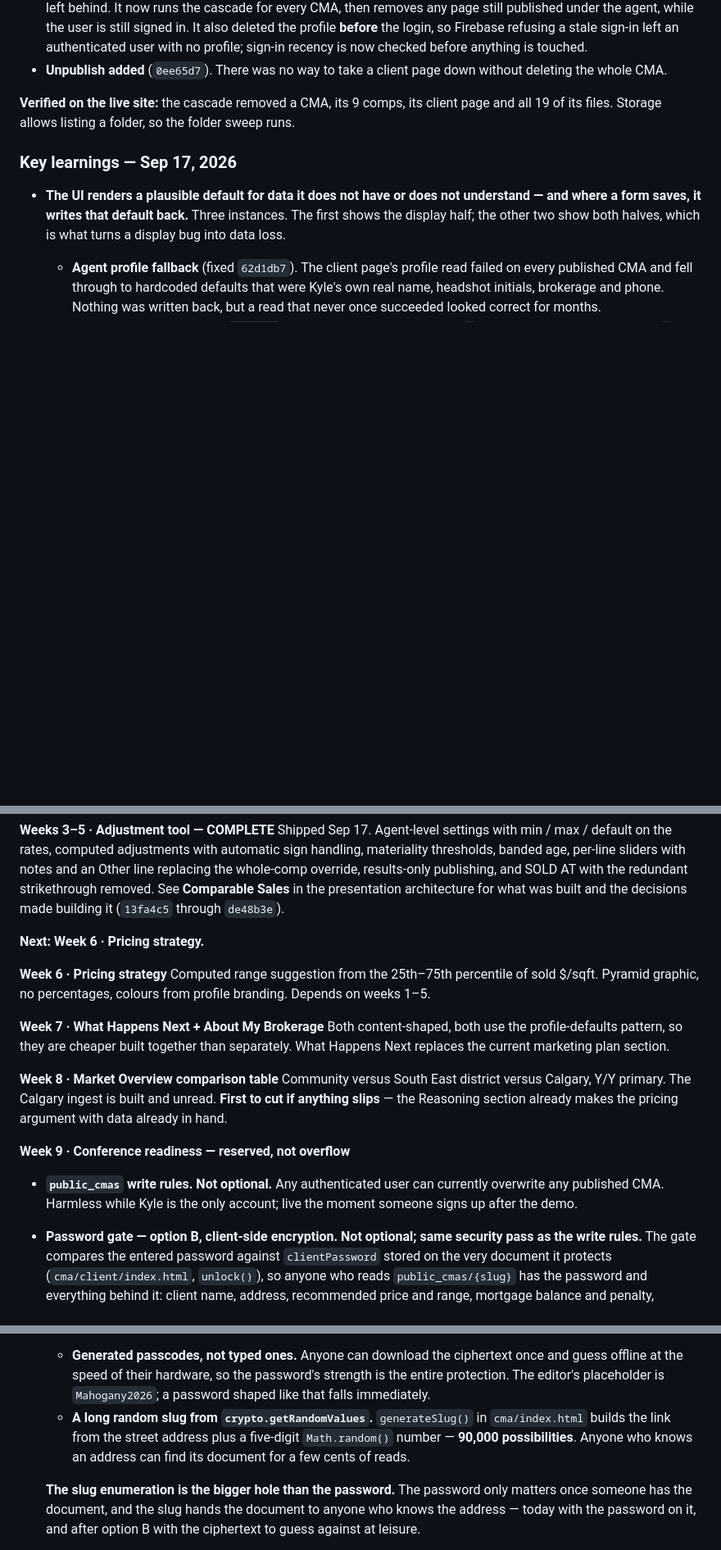
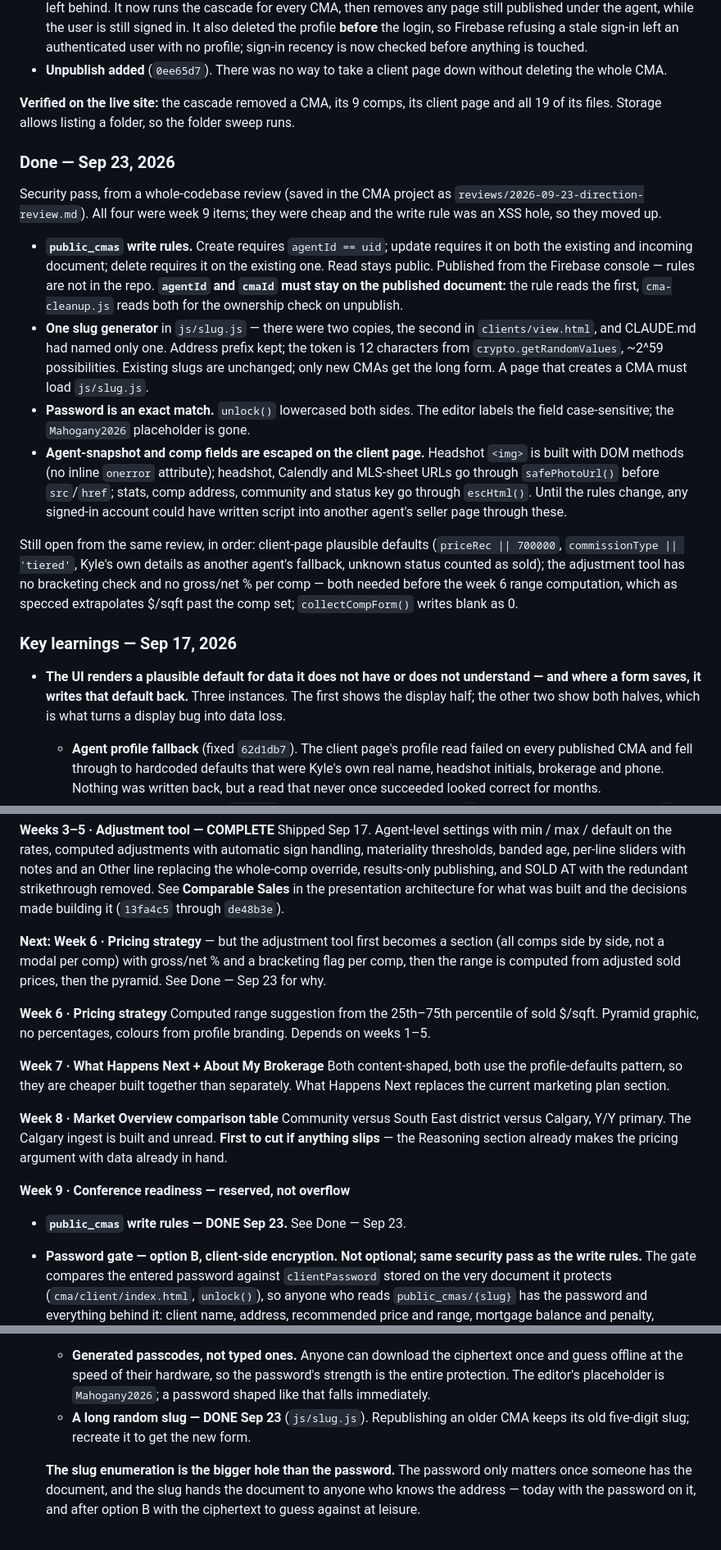
Before and after one commit to Kyleduiker/Insidethesphere, a Markdown page: CLAUDE.md, 3 parts joined by grey strips. Shown at 82% size. Drawn GitHub-style; blank space fills up the shorter version.

```diff
--- a/CLAUDE.md
+++ b/CLAUDE.md
@@ -899,6 +899,40 @@ holding its link.
 page and all 19 of its files. Storage allows listing a folder, so the folder
 sweep runs.
 
+### Done — Sep 23, 2026
+
+Security pass, from a whole-codebase review (saved in the CMA project as
+`reviews/2026-09-23-direction-review.md`). All four were week 9 items; they
+were cheap and the write rule was an XSS hole, so they moved up.
+
+- **`public_cmas` write rules.** Create requires `agentId == uid`; update
+  requires it on both the existing and incoming document; delete requires it
+  on the existing one. Read stays public. Published from the Firebase console
+  — rules are not in the repo. **`agentId` and `cmaId` must stay on the
+  published document:** the rule reads the first, `cma-cleanup.js` reads both
+  for the ownership check on unpublish.
+- **One slug generator** in `js/slug.js` — there were two copies, the second
+  in `clients/view.html`, and CLAUDE.md had named only one. Address prefix
+  kept; the token is 12 characters from `crypto.getRandomValues`, ~2^59
+  possibilities. Existing slugs are unchanged; only new CMAs get the long
+  form. A page that creates a CMA must load `js/slug.js`.
+- **Password is an exact match.** `unlock()` lowercased both sides. The
+  editor labels the field case-sensitive; the `Mahogany2026` placeholder is
+  gone.
+- **Agent-snapshot and comp fields are escaped on the client page.** Headshot
+  `<img>` is built with DOM methods (no inline `onerror` attribute); headshot,
+  Calendly and MLS-sheet URLs go through `safePhotoUrl()` before `src`/`href`;
+  stats, comp address, community and status key go through `escHtml()`. Until
+  the rules change, any signed-in account could have written script into
+  another agent's seller page through these.
+
+Still open from the same review, in order: client-page plausible defaults
+(`priceRec || 700000`, `commissionType || 'tiered'`, Kyle's own details as
+another agent's fallback, unknown status counted as sold); the adjustment
+tool has no bracketing check and no gross/net % per comp — both needed
+before the week 6 range computation, which as specced extrapolates $/sqft
+past the comp set; `collectCompForm()` writes blank as 0.
+
 ### Key learnings — Sep 17, 2026
 
 - **The UI renders a plausible default for data it does not have or does not
@@ -951,7 +985,10 @@ strikethrough removed. See **Comparable Sales** in the presentation
 architecture for what was built and the decisions made building it
 (`13fa4c5` through `de48b3e`).
 
-**Next: Week 6 · Pricing strategy.**
+**Next: Week 6 · Pricing strategy** — but the adjustment tool first becomes
+a section (all comps side by side, not a modal per comp) with gross/net % and
+a bracketing flag per comp, then the range is computed from adjusted sold
+prices, then the pyramid. See Done — Sep 23 for why.
 
 **Week 6 · Pricing strategy**
 Computed range suggestion from the 25th–75th percentile of sold $/sqft. Pyramid
@@ -968,9 +1005,7 @@ ingest is built and unread. **First to cut if anything slips** — the Reasoning
 section already makes the pricing argument with data already in hand.
 
 **Week 9 · Conference readiness — reserved, not overflow**
-- **`public_cmas` write rules. Not optional.** Any authenticated user can
-  currently overwrite any published CMA. Harmless while Kyle is the only account;
-  live the moment someone signs up after the demo.
+- **`public_cmas` write rules — DONE Sep 23.** See Done — Sep 23.
 - **Password gate — option B, client-side encryption. Not optional; same
   security pass as the write rules.** The gate compares the entered password
   against `clientPassword` stored on the very document it protects
@@ -993,10 +1028,8 @@ section already makes the pricing argument with data already in hand.
     ciphertext once and guess offline at the speed of their hardware, so the
     password's strength is the entire protection. The editor's placeholder is
     `Mahogany2026`; a password shaped like that falls immediately.
-  - **A long random slug from `crypto.getRandomValues`.** `generateSlug()` in
-    `cma/index.html` builds the link from the street address plus a five-digit
-    `Math.random()` number — **90,000 possibilities**. Anyone who knows an
-    address can find its document for a few cents of reads.
+  - **A long random slug — DONE Sep 23** (`js/slug.js`). Republishing an
+    older CMA keeps its old five-digit slug; recreate it to get the new form.
 
   **The slug enumeration is the bigger hole than the password.** The password
   only matters once someone has the document, and the slug hands the document
```
Also changed, not shown: other parts of CLAUDE.md (+0 -3 lines).
